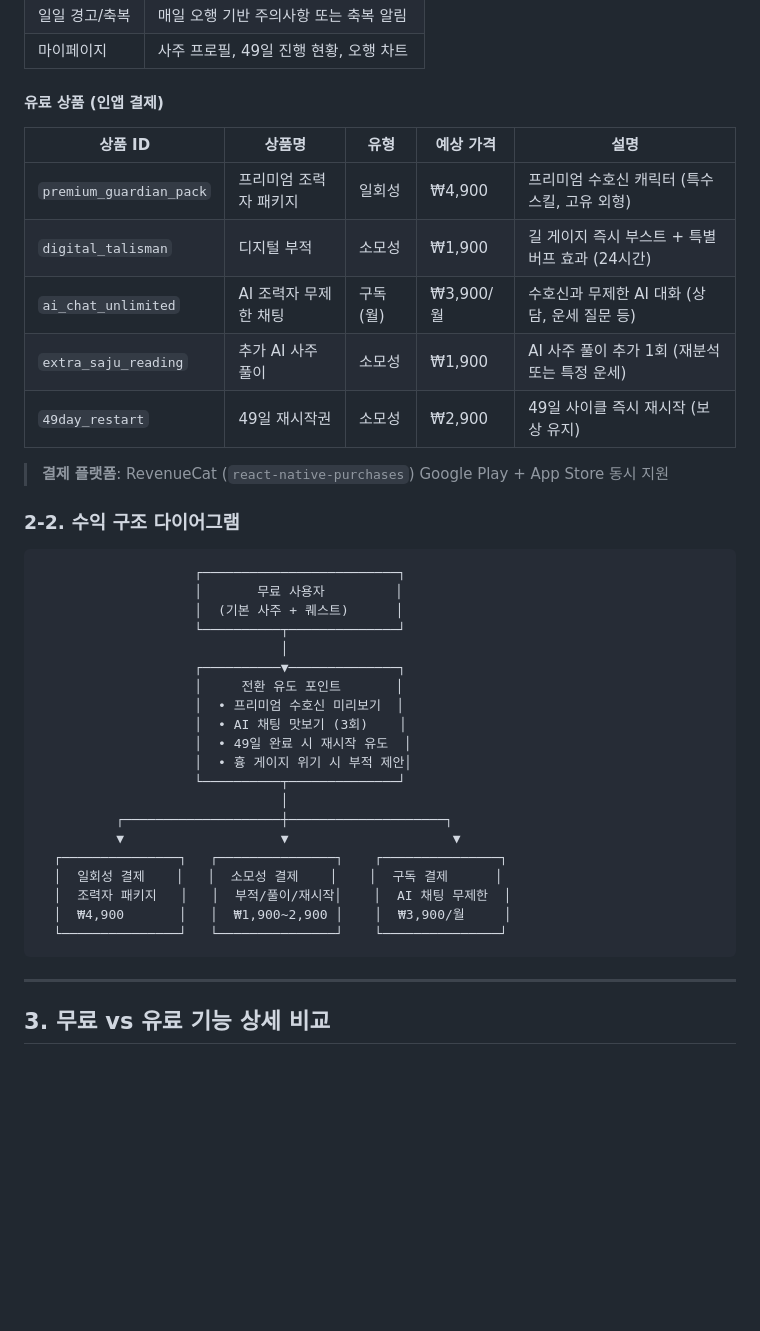
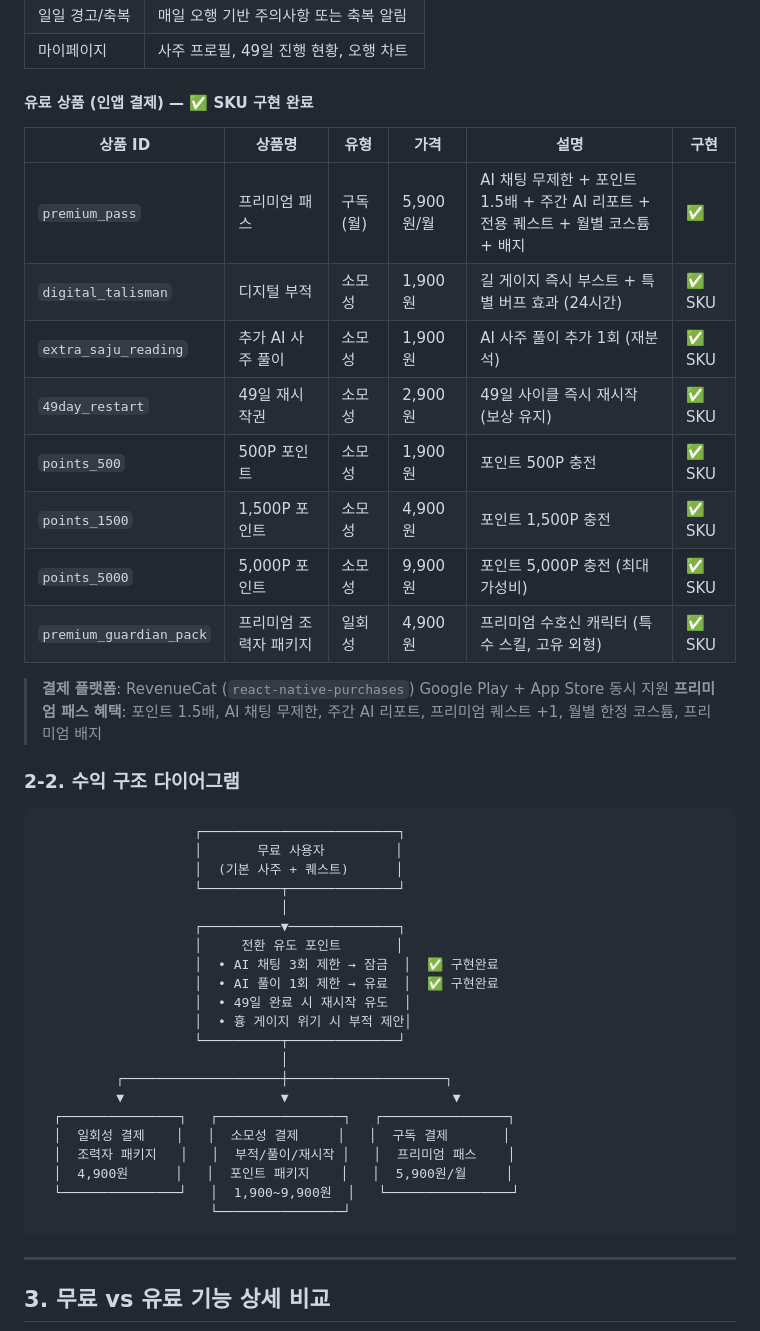
Before and after one commit to a2sa2s674/yeokun49, a Markdown page: BUSINESS_MODEL.md, the part around one of its changes. GitHub-like rendering; blank space fills up the shorter version.

````diff
--- a/BUSINESS_MODEL.md
+++ b/BUSINESS_MODEL.md
@@ -41,18 +41,22 @@
 | 일일 경고/축복 | 매일 오행 기반 주의사항 또는 축복 알림 |
 | 마이페이지 | 사주 프로필, 49일 진행 현황, 오행 차트 |
 
-#### 유료 상품 (인앱 결제)
+#### 유료 상품 (인앱 결제) — ✅ SKU 구현 완료
 
-| 상품 ID | 상품명 | 유형 | 예상 가격 | 설명 |
-|---------|--------|------|-----------|------|
-| `premium_guardian_pack` | 프리미엄 조력자 패키지 | 일회성 | ₩4,900 | 프리미엄 수호신 캐릭터 (특수 스킬, 고유 외형) |
-| `digital_talisman` | 디지털 부적 | 소모성 | ₩1,900 | 길 게이지 즉시 부스트 + 특별 버프 효과 (24시간) |
-| `ai_chat_unlimited` | AI 조력자 무제한 채팅 | 구독 (월) | ₩3,900/월 | 수호신과 무제한 AI 대화 (상담, 운세 질문 등) |
-| `extra_saju_reading` | 추가 AI 사주 풀이 | 소모성 | ₩1,900 | AI 사주 풀이 추가 1회 (재분석 또는 특정 운세) |
-| `49day_restart` | 49일 재시작권 | 소모성 | ₩2,900 | 49일 사이클 즉시 재시작 (보상 유지) |
+| 상품 ID | 상품명 | 유형 | 가격 | 설명 | 구현 |
+|---------|--------|------|------|------|------|
+| `premium_pass` | 프리미엄 패스 | 구독 (월) | 5,900원/월 | AI 채팅 무제한 + 포인트 1.5배 + 주간 AI 리포트 + 전용 퀘스트 + 월별 코스튬 + 배지 | ✅ |
+| `digital_talisman` | 디지털 부적 | 소모성 | 1,900원 | 길 게이지 즉시 부스트 + 특별 버프 효과 (24시간) | ✅ SKU |
+| `extra_saju_reading` | 추가 AI 사주 풀이 | 소모성 | 1,900원 | AI 사주 풀이 추가 1회 (재분석) | ✅ SKU |
+| `49day_restart` | 49일 재시작권 | 소모성 | 2,900원 | 49일 사이클 즉시 재시작 (보상 유지) | ✅ SKU |
+| `points_500` | 500P 포인트 | 소모성 | 1,900원 | 포인트 500P 충전 | ✅ SKU |
+| `points_1500` | 1,500P 포인트 | 소모성 | 4,900원 | 포인트 1,500P 충전 | ✅ SKU |
+| `points_5000` | 5,000P 포인트 | 소모성 | 9,900원 | 포인트 5,000P 충전 (최대 가성비) | ✅ SKU |
+| `premium_guardian_pack` | 프리미엄 조력자 패키지 | 일회성 | 4,900원 | 프리미엄 수호신 캐릭터 (특수 스킬, 고유 외형) | ✅ SKU |
 
 > **결제 플랫폼**: RevenueCat (`react-native-purchases`)
 > Google Play + App Store 동시 지원
+> **프리미엄 패스 혜택**: 포인트 1.5배, AI 채팅 무제한, 주간 AI 리포트, 프리미엄 퀘스트 +1, 월별 한정 코스튬, 프리미엄 배지
 
 ### 2-2. 수익 구조 다이어그램
 
@@ -64,19 +68,20 @@
                                │
                     ┌──────────▼──────────────┐
                     │     전환 유도 포인트       │
-                    │  • 프리미엄 수호신 미리보기  │
-                    │  • AI 채팅 맛보기 (3회)    │
+                    │  • AI 채팅 3회 제한 → 잠금  │  ✅ 구현완료
+                    │  • AI 풀이 1회 제한 → 유료  │  ✅ 구현완료
                     │  • 49일 완료 시 재시작 유도  │
                     │  • 흉 게이지 위기 시 부적 제안│
                     └──────────┬──────────────┘
                                │
           ┌────────────────────┼────────────────────┐
           ▼                    ▼                     ▼
-  ┌───────────────┐   ┌───────────────┐    ┌───────────────┐
-  │  일회성 결제    │   │  소모성 결제    │    │  구독 결제      │
-  │  조력자 패키지   │   │  부적/풀이/재시작│    │  AI 채팅 무제한  │
-  │  ₩4,900       │   │  ₩1,900~2,900 │    │  ₩3,900/월     │
-  └───────────────┘   └───────────────┘    └───────────────┘
+  ┌───────────────┐   ┌────────────────┐   ┌────────────────┐
+  │  일회성 결제    │   │  소모성 결제     │   │  구독 결제       │
+  │  조력자 패키지   │   │  부적/풀이/재시작 │   │  프리미엄 패스    │
+  │  4,900원      │   │  포인트 패키지    │   │  5,900원/월     │
+  └───────────────┘   │  1,900~9,900원  │   └────────────────┘
+                      └────────────────┘
 ```
 
 ---
````
Also changed, not shown: other parts of BUSINESS_MODEL.md (+65 -30 lines), PROJECT_STATUS.md (+28 -13 lines).
